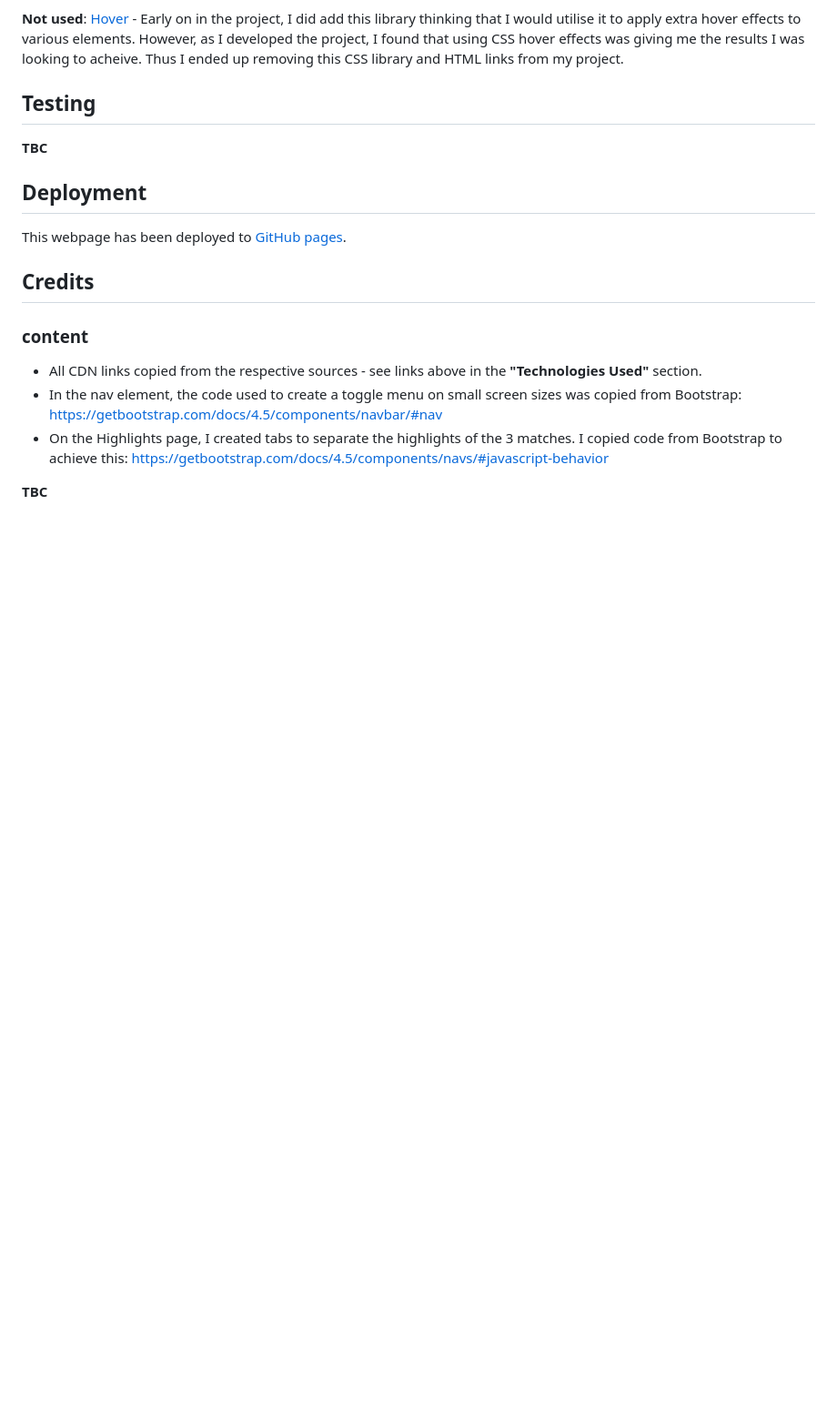
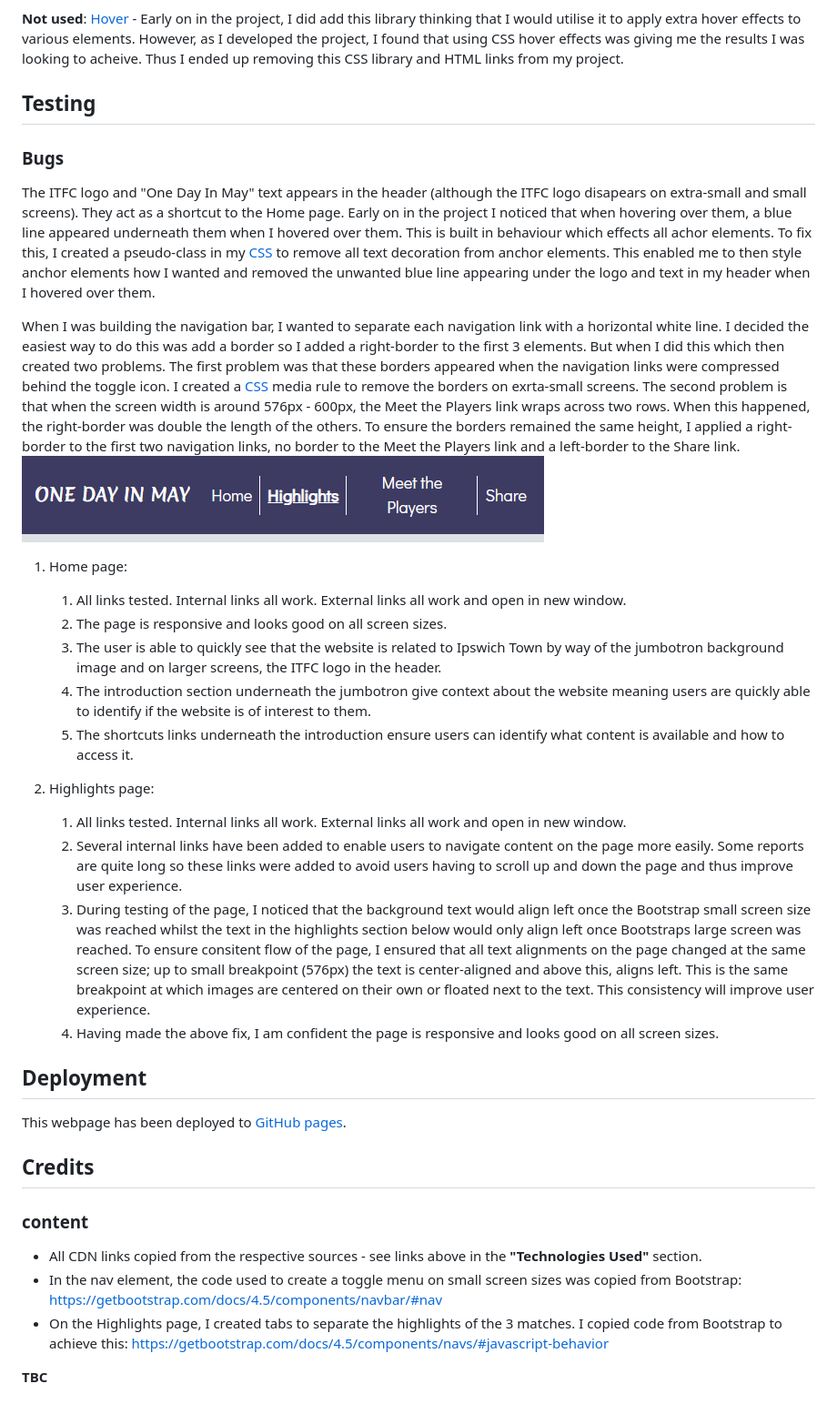
Before and after one commit to Code-Institute-Submissions/One-Day-In-May-MS1, a Markdown page: README.md, the part around the change printed below. Shown: that part at 91% size. Rendered like a GitHub page; pictures changed too: assets/images/navigation-links.png (added); blank space fills up the shorter version.

Commit message:
Amended text alignment breakpoints on the Highlights page.  Added more text to README file.

```diff
--- a/README.md
+++ b/README.md
@@ -58,7 +67,27 @@ I used the following languages, frameworks and libraries to build this website:
 
 ## Testing
 
-**TBC**
+### Bugs
+
+The ITFC logo and "One Day In May" text appears in the header (although the ITFC logo disapears on extra-small and small screens).  They act as a shortcut to the Home page.  Early on in the project I noticed that when hovering over them, a blue line appeared underneath them when I hovered over them.  This is built in behaviour which effects all achor elements.  To fix this, I created a pseudo-class in my [CSS](assets/css/style.css) to remove all text decoration from anchor elements.  This enabled me to then style anchor elements how I wanted and removed the unwanted blue line appearing under the logo and text in my header when I hovered over them.
+
+When I was building the navigation bar, I wanted to separate each navigation link with a horizontal white line.  I decided the easiest way to do this was add a border so I added a right-border to the first 3 elements.  But when I did this which then created two problems.  The first problem was that these borders appeared when the navigation links were compressed behind the toggle icon.  I created a [CSS](assets/css/style.css) media rule to remove the borders on exrta-small screens.  The second problem is that when the screen width is around 576px - 600px, the Meet the Players link wraps across two rows.  When this happened, the right-border was double the length of the others.  To ensure the borders remained the same height, I applied a right-border to the first two navigation links, no border to the Meet the Players link and a left-border to the Share link.
+![The result of the border rules applied to the navigation links.](assets/images/navigation-links.png)
+
+
+1. Home page:
+    1. All links tested.  Internal links all work.  External links all work and open in new window.
+    2. The page is responsive and looks good on all screen sizes.
+    3. The user is able to quickly see that the website is related to Ipswich Town by way of the jumbotron background image and on larger screens, the ITFC logo in the header.
+    4. The introduction section underneath the jumbotron give context about the website meaning users are quickly able to identify if the website is of interest to them.
+    5. The shortcuts links underneath the introduction ensure users can identify what content is available and how to access it.
+
+2. Highlights page:
+    1. All links tested.  Internal links all work.  External links all work and open in new window.
+    2. Several internal links have been added to enable users to navigate content on the page more easily.  Some reports are quite long so these links were added to avoid users having to scroll up and down the page and thus improve user experience.
+    3. During testing of the page, I noticed that the background text would align left once the Bootstrap small screen size was reached whilst the text in the highlights section below would only align left once Bootstraps large screen was reached.  To ensure consitent flow of the page, I ensured that all text alignments on the page changed at the same screen size; up to small breakpoint (576px) the text is center-aligned and above this, aligns left.  This is the same breakpoint at which images are centered on their own or floated next to the text.  This consistency will improve user experience.
+    4. Having made the above fix, I am confident the page is responsive and looks good on all screen sizes.
+
 
 ## Deployment
 
```
Also changed, not shown: other parts of README.md (+14 -5 lines), 2 other files.
